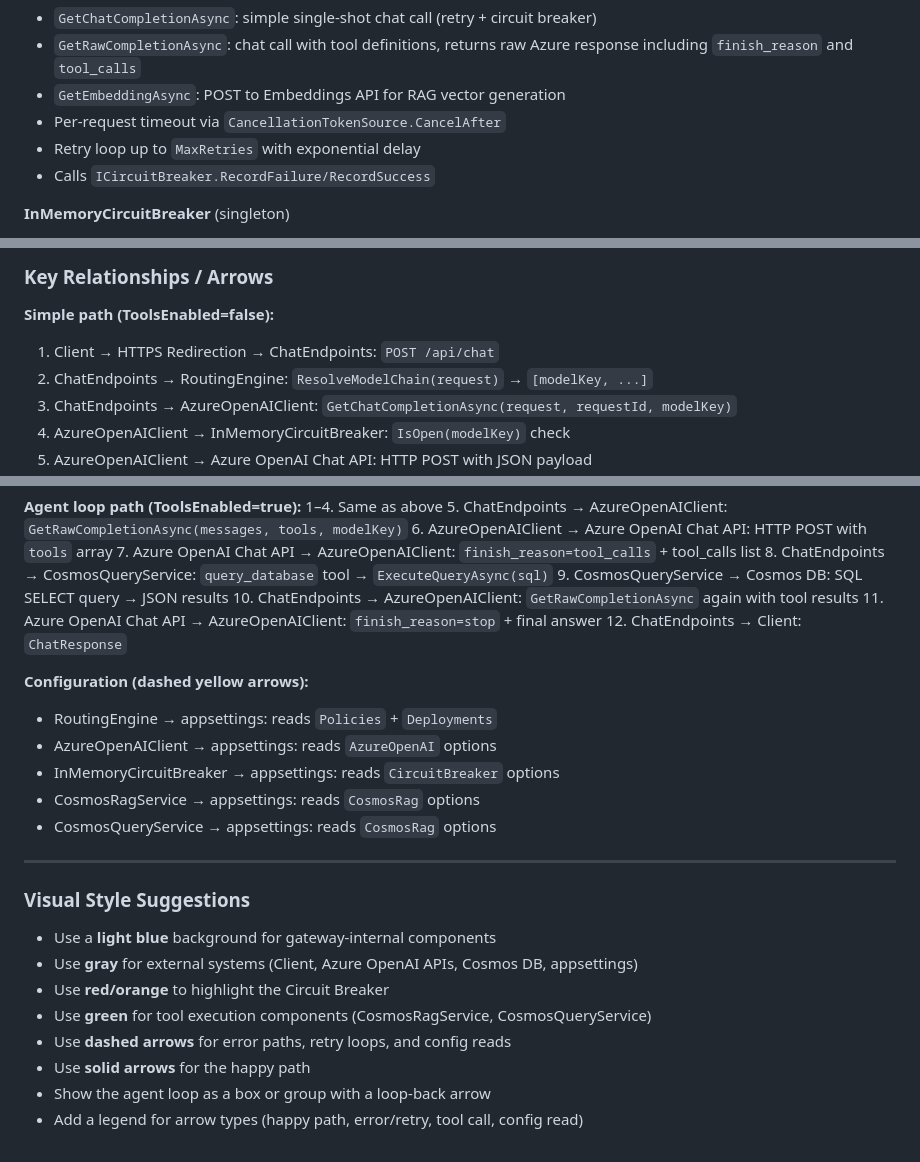
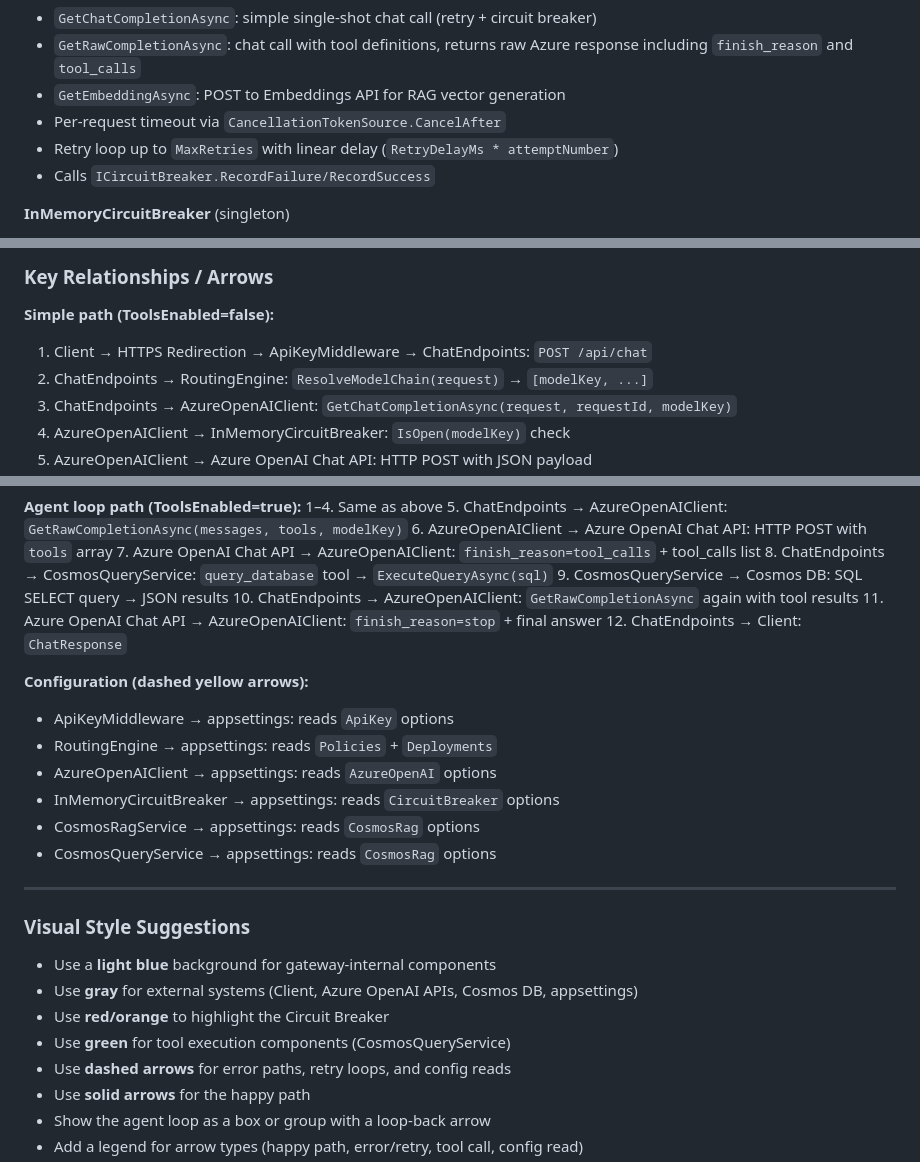
Before and after one commit to hvilppu/llmgateway, a Markdown page: architecture-prompt.md, 3 parts joined by grey strips. GitHub-like rendering.

```diff
--- a/architecture-prompt.md
+++ b/architecture-prompt.md
@@ -38,7 +39,7 @@ Draw a software architecture diagram for an ASP.NET Core (.NET 10) API gateway c
 - `GetRawCompletionAsync`: chat call with tool definitions, returns raw Azure response including `finish_reason` and `tool_calls`
 - `GetEmbeddingAsync`: POST to Embeddings API for RAG vector generation
 - Per-request timeout via `CancellationTokenSource.CancelAfter`
-- Retry loop up to `MaxRetries` with exponential delay
+- Retry loop up to `MaxRetries` with linear delay (`RetryDelayMs * attemptNumber`)
 - Calls `ICircuitBreaker.RecordFailure/RecordSuccess`
 
 **InMemoryCircuitBreaker** (singleton)
@@ -86,7 +87,7 @@ Draw a software architecture diagram for an ASP.NET Core (.NET 10) API gateway c
 ### Key Relationships / Arrows
 
 **Simple path (ToolsEnabled=false):**
-1. Client → HTTPS Redirection → ChatEndpoints: `POST /api/chat`
+1. Client → HTTPS Redirection → ApiKeyMiddleware → ChatEndpoints: `POST /api/chat`
 2. ChatEndpoints → RoutingEngine: `ResolveModelChain(request)` → `[modelKey, ...]`
 3. ChatEndpoints → AzureOpenAIClient: `GetChatCompletionAsync(request, requestId, modelKey)`
 4. AzureOpenAIClient → InMemoryCircuitBreaker: `IsOpen(modelKey)` check
@@ -109,6 +110,7 @@ Draw a software architecture diagram for an ASP.NET Core (.NET 10) API gateway c
 12. ChatEndpoints → Client: `ChatResponse`
 
 **Configuration (dashed yellow arrows):**
+- ApiKeyMiddleware → appsettings: reads `ApiKey` options
 - RoutingEngine → appsettings: reads `Policies` + `Deployments`
 - AzureOpenAIClient → appsettings: reads `AzureOpenAI` options
 - InMemoryCircuitBreaker → appsettings: reads `CircuitBreaker` options
@@ -122,7 +124,7 @@ Draw a software architecture diagram for an ASP.NET Core (.NET 10) API gateway c
 - Use a **light blue** background for gateway-internal components
 - Use **gray** for external systems (Client, Azure OpenAI APIs, Cosmos DB, appsettings)
 - Use **red/orange** to highlight the Circuit Breaker
-- Use **green** for tool execution components (CosmosRagService, CosmosQueryService)
+- Use **green** for tool execution components (CosmosQueryService)
 - Use **dashed arrows** for error paths, retry loops, and config reads
 - Use **solid arrows** for the happy path
 - Show the agent loop as a box or group with a loop-back arrow
```
Also changed, not shown: other parts of architecture-prompt.md (+1 -0 lines), CLAUDE.md (+1 -1 lines).
